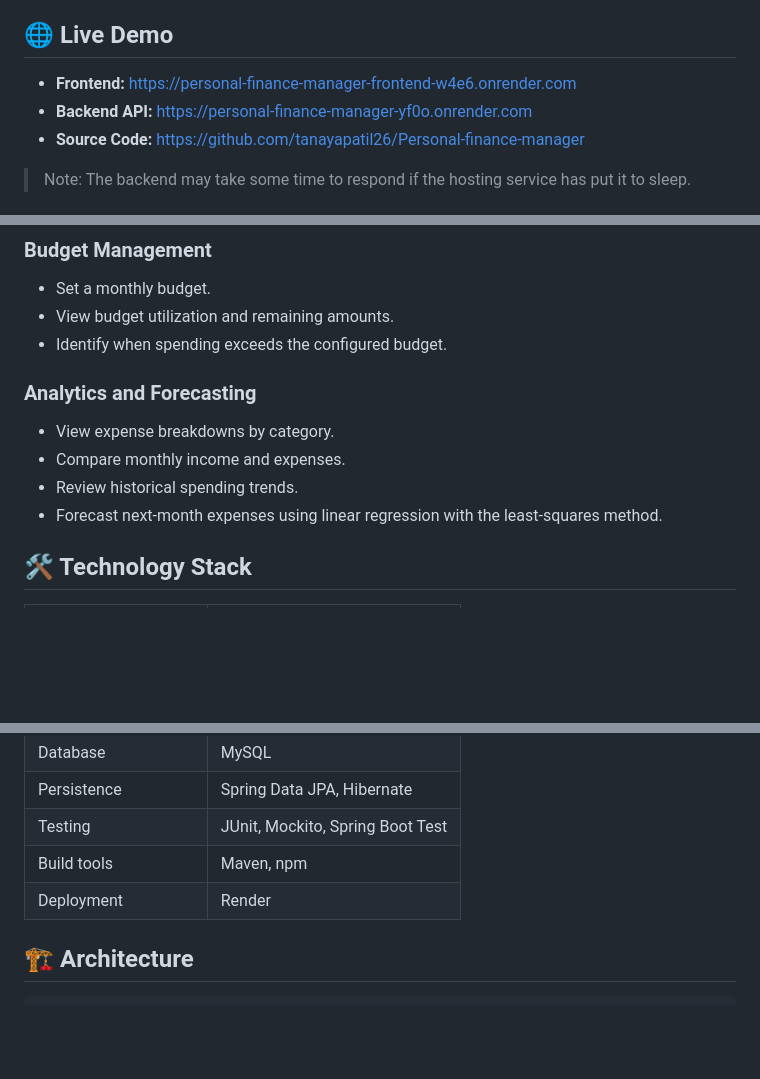
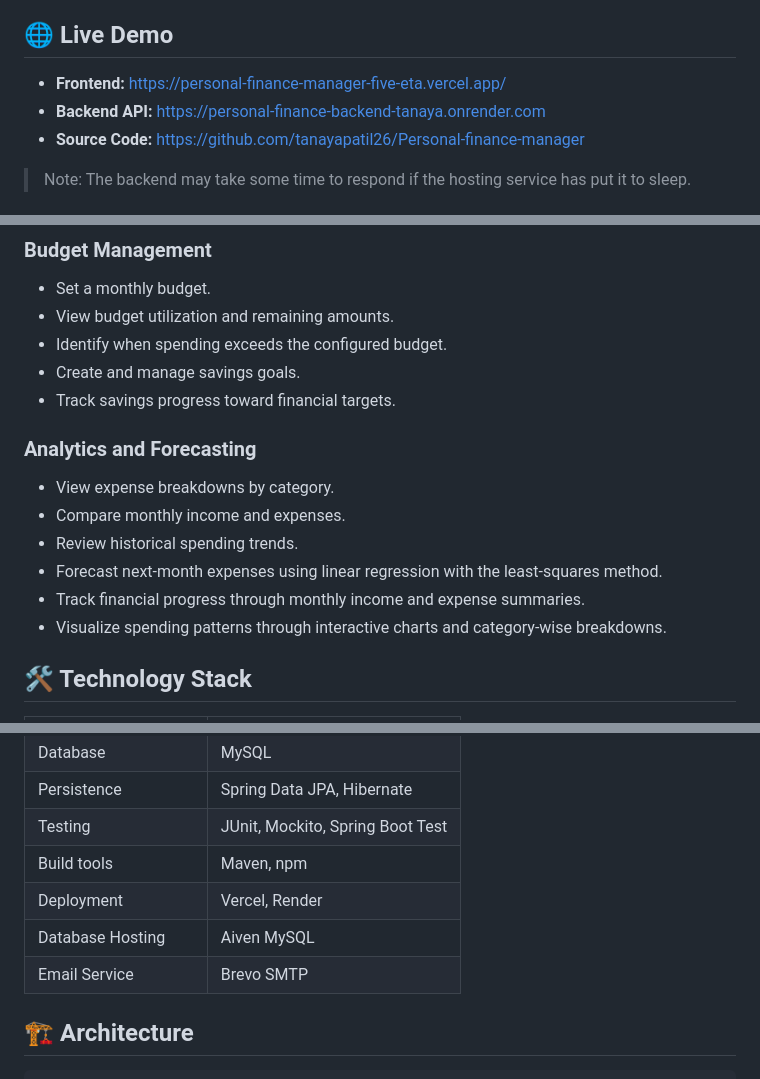
Before and after one commit to tanayapatil26/Personal-finance-manager, a Markdown page: README.md, 3 parts joined by grey strips. GitHub-like rendering; blank space fills up the shorter version.

Commit message:
Improve README documentation and deployment details
Updated live demo links, added new features, and expanded technology stack details.

```diff
--- a/README.md
+++ b/README.md
@@ -6,8 +6,8 @@ The project evolved from a Java console application into a layered web applicati
 
 ## 🌐 Live Demo
 
-- **Frontend:** https://personal-finance-manager-frontend-w4e6.onrender.com
-- **Backend API:** https://personal-finance-manager-yf0o.onrender.com
+- **Frontend:** https://personal-finance-manager-five-eta.vercel.app/
+- **Backend API:** https://personal-finance-backend-tanaya.onrender.com
 - **Source Code:** https://github.com/tanayapatil26/Personal-finance-manager
 
 > Note: The backend may take some time to respond if the hosting service has put it to sleep.
@@ -33,12 +35,16 @@ The project evolved from a Java console application into a layered web applicati
 - Set a monthly budget.
 - View budget utilization and remaining amounts.
 - Identify when spending exceeds the configured budget.
+- Create and manage savings goals.
+- Track savings progress toward financial targets.
 
 ### Analytics and Forecasting
 - View expense breakdowns by category.
 - Compare monthly income and expenses.
 - Review historical spending trends.
 - Forecast next-month expenses using linear regression with the least-squares method.
+- Track financial progress through monthly income and expense summaries.
+- Visualize spending patterns through interactive charts and category-wise breakdowns.
 
 ## 🛠️ Technology Stack
 
@@ -53,7 +59,9 @@ The project evolved from a Java console application into a layered web applicati
 | Persistence | Spring Data JPA, Hibernate |
 | Testing | JUnit, Mockito, Spring Boot Test |
 | Build tools | Maven, npm |
-| Deployment | Render |
+| Deployment | Vercel, Render |
+| Database Hosting | Aiven MySQL |
+| Email Service | Brevo SMTP |
 
 ## 🏗️ Architecture
 
```
Also changed, not shown: other parts of README.md (+10 -1 lines).
